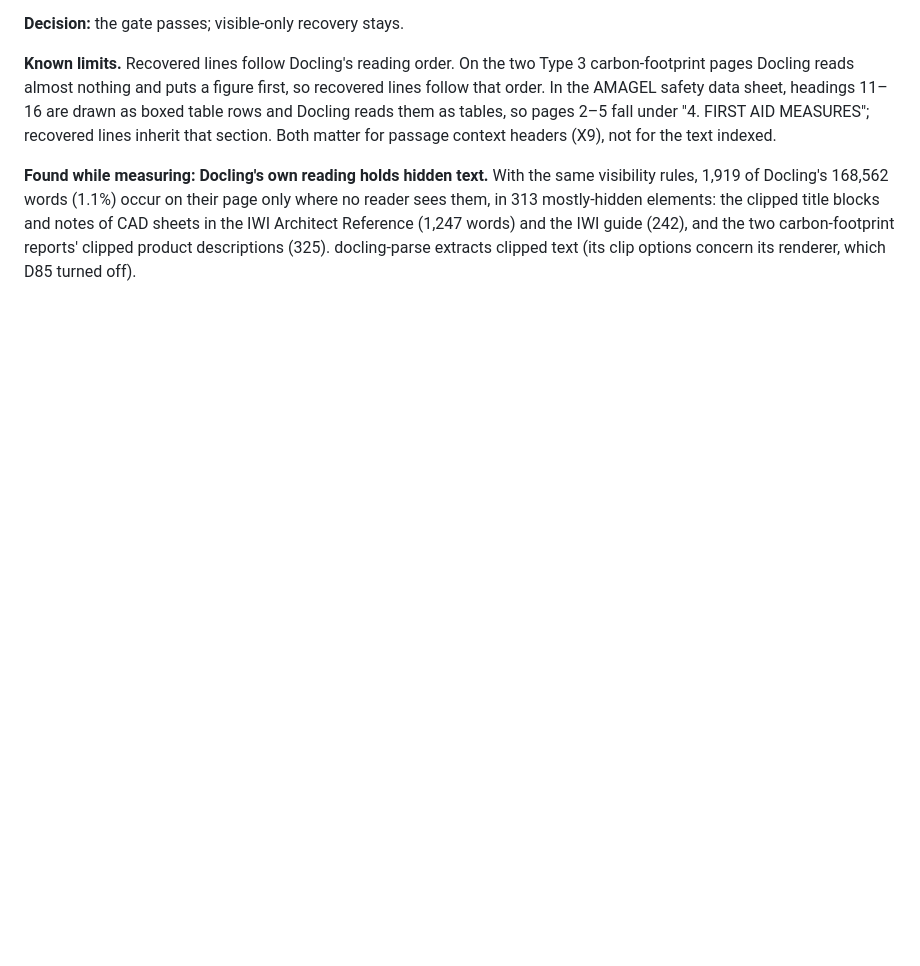
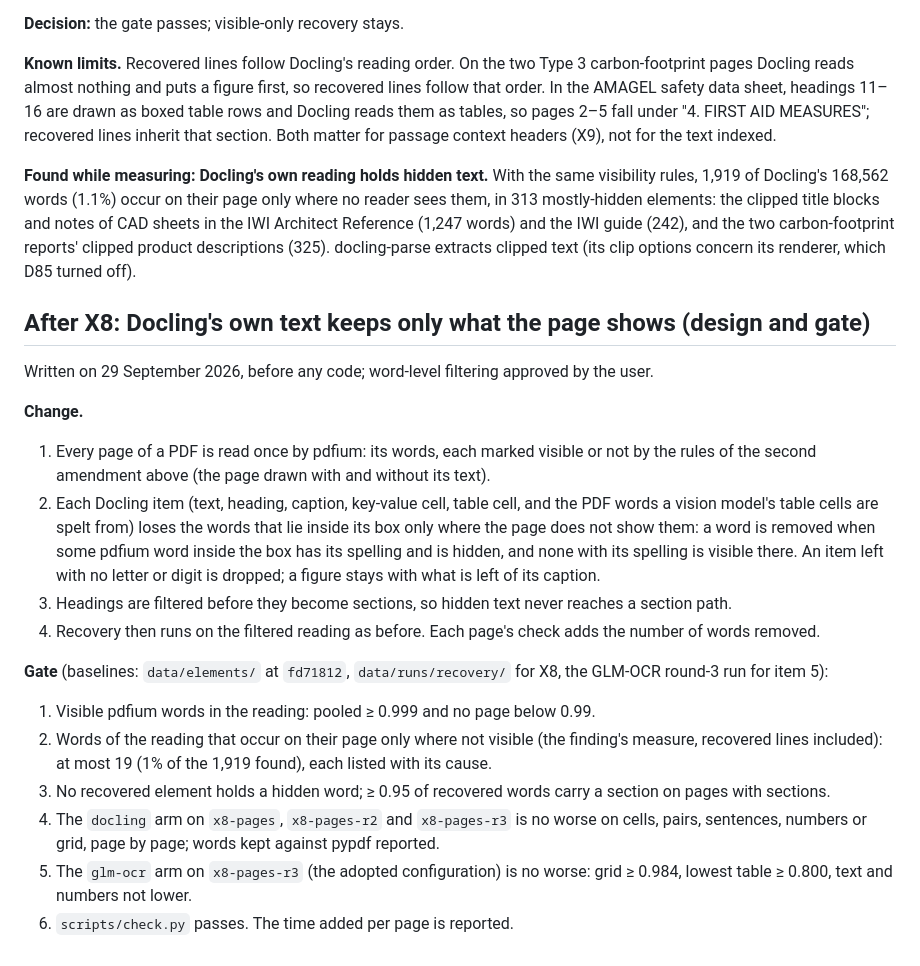
Before and after one commit to Nduka99/lime_green_ai_assistant, a Markdown page: evaluation/reports/X8-pdf-parsing.md, the part around the change. Drawn GitHub-style; blank space fills up the shorter version.

Commit message:
Write the gate for removing hidden words from Docling's own reading

```diff
--- a/evaluation/reports/X8-pdf-parsing.md
+++ b/evaluation/reports/X8-pdf-parsing.md
@@ -850,3 +850,37 @@ no reader sees them, in 313 mostly-hidden elements: the clipped title blocks and
 CAD sheets in the IWI Architect Reference (1,247 words) and the IWI guide (242), and the
 two carbon-footprint reports' clipped product descriptions (325). docling-parse extracts
 clipped text (its clip options concern its renderer, which D85 turned off).
+
+## After X8: Docling's own text keeps only what the page shows (design and gate)
+
+Written on 29 September 2026, before any code; word-level filtering approved by the user.
+
+**Change.**
+
+1. Every page of a PDF is read once by pdfium: its words, each marked visible or not by the
+   rules of the second amendment above (the page drawn with and without its text).
+2. Each Docling item (text, heading, caption, key-value cell, table cell, and the PDF words
+   a vision model's table cells are spelt from) loses the words that lie inside its box
+   only where the page does not show them: a word is removed when some pdfium word inside
+   the box has its spelling and is hidden, and none with its spelling is visible there.
+   An item left with no letter or digit is dropped; a figure stays with what is left of
+   its caption.
+3. Headings are filtered before they become sections, so hidden text never reaches a
+   section path.
+4. Recovery then runs on the filtered reading as before. Each page's check adds the
+   number of words removed.
+
+**Gate** (baselines: `data/elements/` at `fd71812`, `data/runs/recovery/` for X8, the
+GLM-OCR round-3 run for item 5):
+
+1. Visible pdfium words in the reading: pooled ≥ 0.999 and no page below 0.99.
+2. Words of the reading that occur on their page only where not visible (the finding's
+   measure, recovered lines included): at most 19 (1% of the 1,919 found), each listed
+   with its cause.
+3. No recovered element holds a hidden word; ≥ 0.95 of recovered words carry a section on
+   pages with sections.
+4. The `docling` arm on `x8-pages`, `x8-pages-r2` and `x8-pages-r3` is no worse on cells,
+   pairs, sentences, numbers or grid, page by page; words kept against pypdf reported.
+5. The `glm-ocr` arm on `x8-pages-r3` (the adopted configuration) is no worse: grid
+   ≥ 0.984, lowest table ≥ 0.800, text and numbers not lower.
+6. `scripts/check.py` passes. The time added per page is reported.
```
